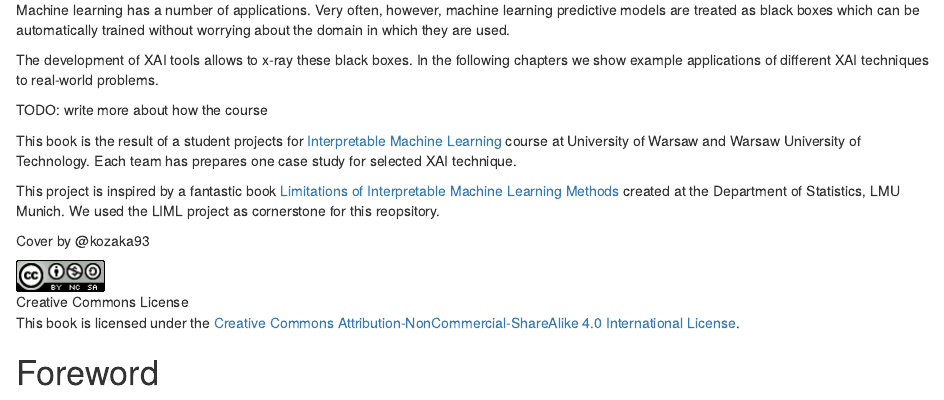
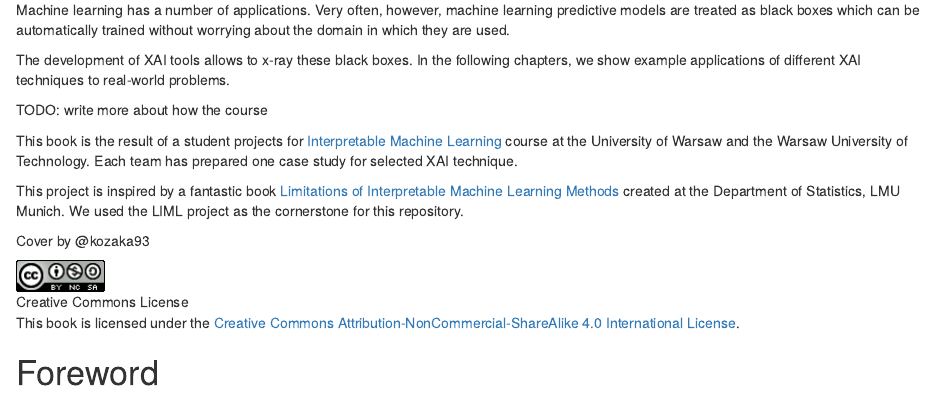
Before and after one commit to pbiecek/xai_stories, an R Markdown document (index.Rmd): the page in a window 1100 px wide, from 880 px down. Rendered offline with R 4.5, knitr and Pandoc, with nearby package versions; drawn as R Markdown's standard HTML page in place of the format the file asks for; a font, style sheet, LaTeX package, included part or bibliography that could not be used is replaced or left out.

Commit message:
few typos corrected

```diff
--- a/index.Rmd
+++ b/index.Rmd
@@ -32,15 +32,15 @@ knitr::include_graphics('images/cover.png')
 
 Machine learning has a number of applications. Very often, however, machine learning predictive models are treated as black boxes which can be automatically trained without worrying about the domain in which they are used.
 
-The development of XAI tools allows to x-ray these black boxes. In the following chapters we show example applications of different XAI techniques to real-world problems.
+The development of XAI tools allows to x-ray these black boxes. In the following chapters, we show example applications of different XAI techniques to real-world problems.
 
 
 TODO: write more about how the course
 
-This book is the result of a student projects for [Interpretable Machine Learning](https://github.com/pbiecek/InterpretableMachineLearning2020) course at University of Warsaw and Warsaw University of Technology. Each team has prepares one case study for selected XAI technique.
+This book is the result of a student projects for [Interpretable Machine Learning](https://github.com/pbiecek/InterpretableMachineLearning2020) course at the University of Warsaw and the Warsaw University of Technology. Each team has prepared one case study for selected XAI technique.
 
 This project is inspired by a fantastic book [Limitations of Interpretable Machine Learning Methods](https://compstat-lmu.github.io/iml_methods_limitations/) created at the Department of Statistics, LMU Munich.
-We used the LIML project as cornerstone for this reopsitory.
+We used the LIML project as the cornerstone for this repository.
 
 Cover by @kozaka93
 
```
Also changed, not shown: README.md, docs/search_index.json, 7 other files.
